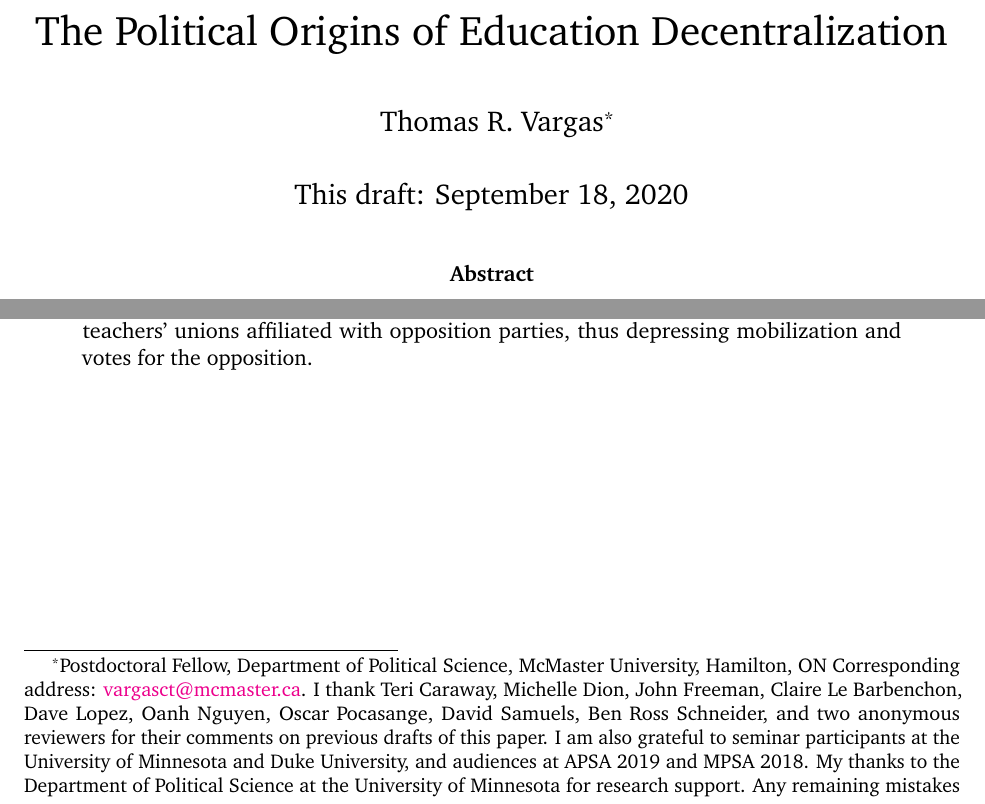
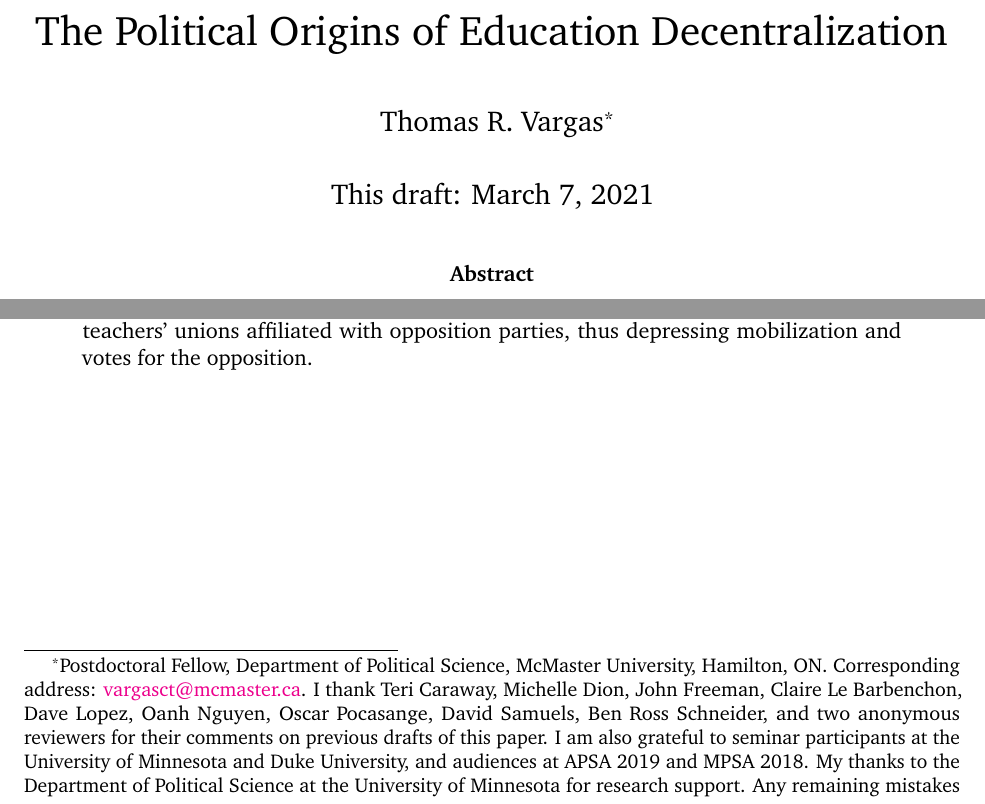
Before and after one commit to thomasvargas/political_weapon, an R Markdown document (main_script.Rmd): two parts of page 1 of 35, joined at a grey line, cut so that both start at the same text. The pictures show the output file main_script.pdf that the author committed with the source.

Commit message:
Small typos.

```diff
--- a/main_script.Rmd
+++ b/main_script.Rmd
@@ -1,8 +1,8 @@
 ---
 title: 'The Political Origins of Education Decentralization'
-author: "Thomas R. Vargas^[Postdoctoral Fellow, Department of Political Science, McMaster University, Hamilton, ON Corresponding address: vargasct@mcmaster.ca. I thank Teri Caraway, Michelle Dion, John Freeman, Claire Le Barbenchon, Dave Lopez, Oanh Nguyen,  Oscar Pocasange, David Samuels, Ben Ross Schneider, and two anonymous reviewers for their comments on previous drafts of this paper. I am also grateful to seminar participants at the University of Minnesota and Duke University, and audiences at APSA 2019 and MPSA 2018. My thanks to the Department of Political Science at the University of  Minnesota for research support. Any remaining mistakes are my own.]"
+author: "Thomas R. Vargas^[Postdoctoral Fellow, Department of Political Science, McMaster University, Hamilton, ON. Corresponding address: vargasct@mcmaster.ca. I thank Teri Caraway, Michelle Dion, John Freeman, Claire Le Barbenchon, Dave Lopez, Oanh Nguyen,  Oscar Pocasange, David Samuels, Ben Ross Schneider, and two anonymous reviewers for their comments on previous drafts of this paper. I am also grateful to seminar participants at the University of Minnesota and Duke University, and audiences at APSA 2019 and MPSA 2018. My thanks to the Department of Political Science at the University of  Minnesota for research support. Any remaining mistakes are my own.]"
 abstract: \singlespacing What explains why some countries decentralize education while others shy away from such efforts? In the 1990s several Latin American countries reformed their education systems to give local communities more control over the management of public education. A prominent argument in the literature is that decentralization was pursued to improve the coverage and quality of education (Grindle 2004; Kaufman and Nelson 2004). Drawing on an in-depth case study of El Salvador with reference to Paraguay, and a statistical analysis of 93 presidential administrations covering 18 countries over 20 years, I show that education reform in Latin America was driven in part by political processes that had little to do with access in each country’s public education system. I argue that, depending on the configuration of political forces, education decentralization was pursued as part of an electoral strategy. Specifically, I show that incumbent political parties supported decentralizing reforms because they weakened teachers’ unions affiliated with opposition parties, thus depressing mobilization and votes for the opposition.
-date: "This draft: September 18, 2020"
+date: "This draft: March 7, 2021"
 bibliography: setup/bib.bib
 csl: setup/comparative-politics.csl
 mainfont: Times New Roman
```
Also changed, not shown: main_script.pdf.
